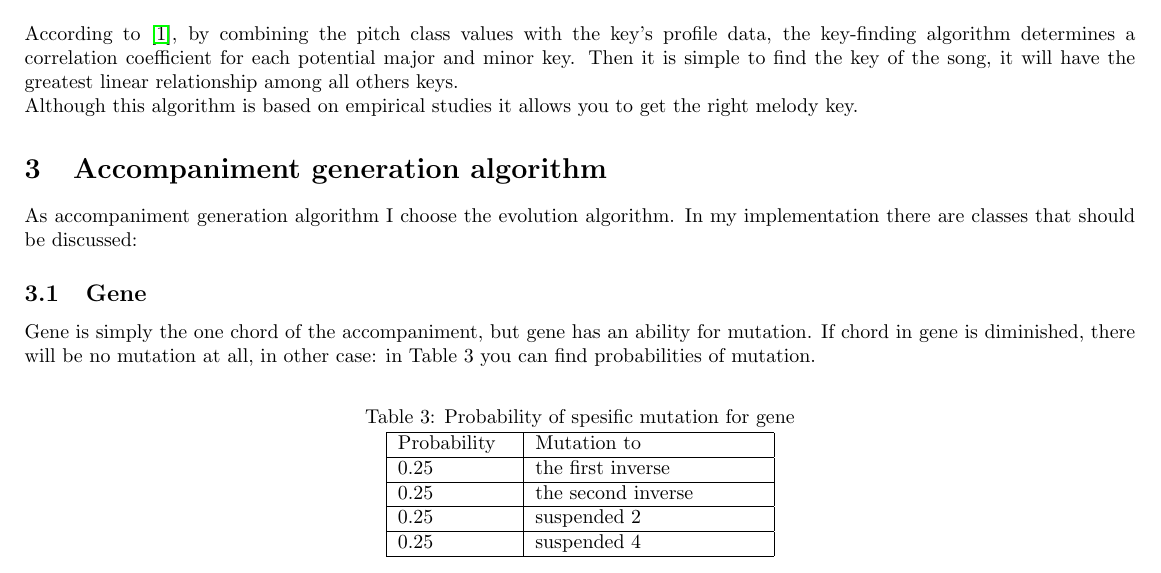
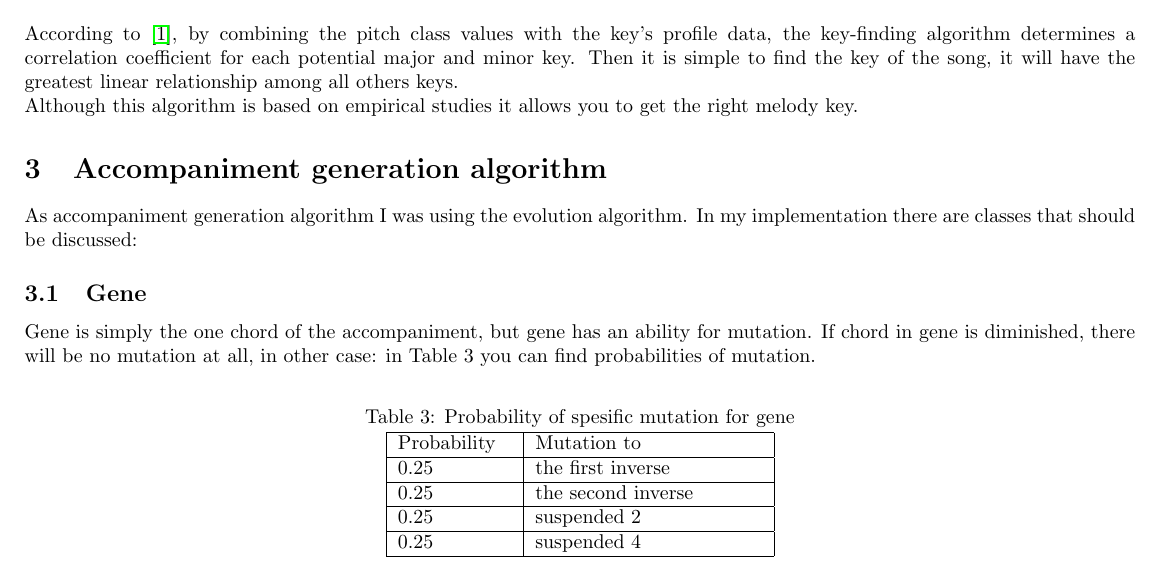
Before and after one commit to NAD777/AI-assignment-2, a LaTeX document (Report/AntonNekhaev.tex): part of page 2 of 3, cut so that both start at the same text. Compiled offline with pdfLaTeX.

Commit message:
Update report

```diff
--- a/Report/AntonNekhaev.tex
+++ b/Report/AntonNekhaev.tex
@@ -107,7 +107,7 @@ Although this algorithm is based on empirical studies it allows you to get the
 right melody key.
 
 \section{Accompaniment generation algorithm}
-As accompaniment generation algorithm I choose the evolution algorithm. In my implementation there are classes that should be discussed:
+As accompaniment generation algorithm I was using the evolution algorithm. In my implementation there are classes that should be discussed:
 % So, for a gene I took a chord, for chromosome - the entire accompaniment. Thus, in my model the population is a array of chromosomes. For mutation of chromosome I randomly mutate each gene of it.
 \subsection{Gene}
 Gene is simply the one chord of the accompaniment, but gene has an ability for mutation. If chord in gene is diminished, there will be no mutation at all, in other case: in Table 3 you can find probabilities of mutation.
```
Also changed, not shown: Report/AntonNekhaev.pdf.
